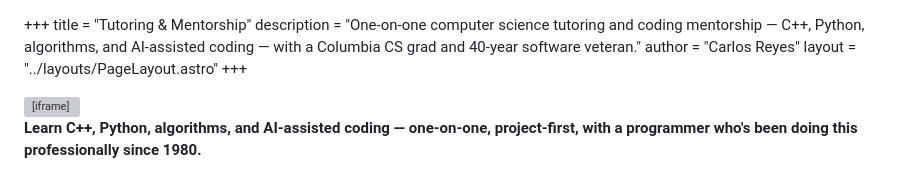
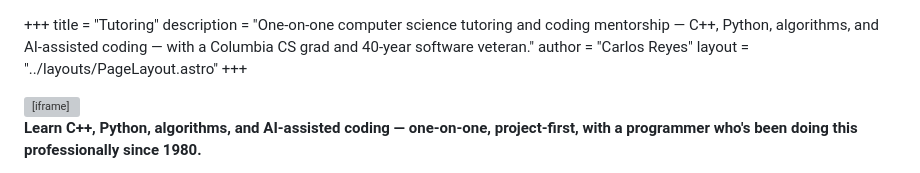
Before and after one commit to carlos-reyes-123/fastcodeguru, a Markdown page: src/pages/tutoring.md, the part around the change. Drawn GitHub-style; grey boxes are pictures that could not be loaded.

Commit message:
rename tutoring page

```diff
--- a/src/pages/tutoring.md
+++ b/src/pages/tutoring.md
@@ -1,5 +1,5 @@
 +++
-title       = "Tutoring & Mentorship"
+title       = "Tutoring"
 description = "One-on-one computer science tutoring and coding mentorship — C++, Python, algorithms, and AI-assisted coding — with a Columbia CS grad and 40-year software veteran."
 author      = "Carlos Reyes"
 layout      = "../layouts/PageLayout.astro"
```
